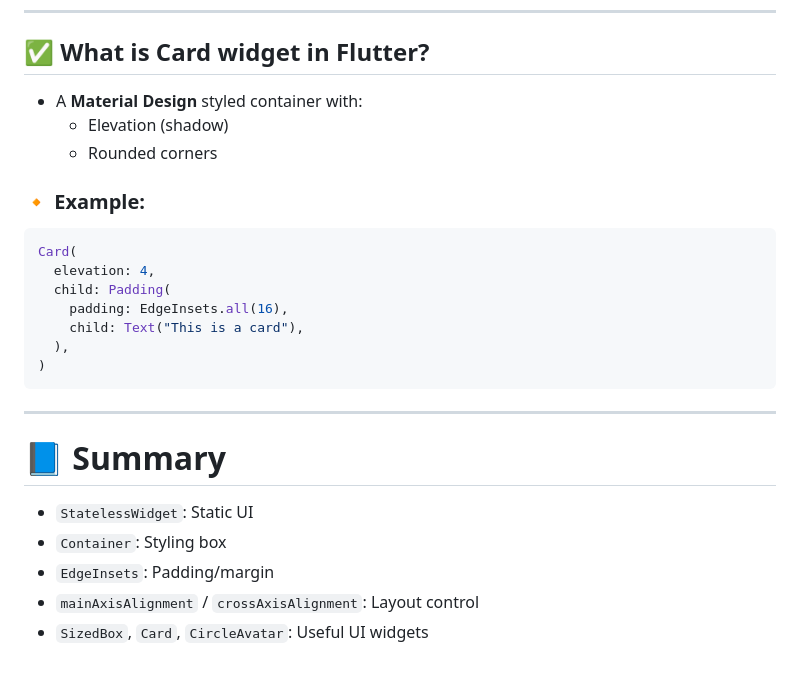
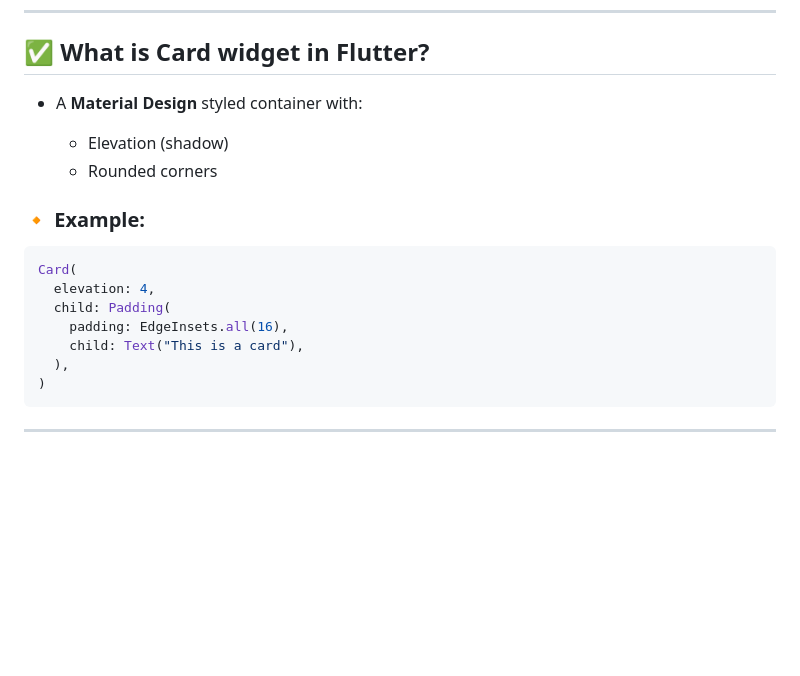
Before and after one commit to ghoshshawon/flutter-app-dev-bootcamp, a Markdown page: Notes/Day-2- Flutter UI Basics – Stateless Widgets, Layout & Styling.md, the part around one of its changes. Rendered like a GitHub page; blank space fills up the shorter version.

````diff
--- a/Notes/Day-2- Flutter UI Basics – Stateless Widgets, Layout & Styling.md
+++ b/Notes/Day-2- Flutter UI Basics – Stateless Widgets, Layout & Styling.md
@@ -135,11 +176,13 @@ CircleAvatar(
 
 ## ✅ What is Card widget in Flutter?
 
-- A **Material Design** styled container with:
-  - Elevation (shadow)
-  - Rounded corners
+* A **Material Design** styled container with:
+
+  * Elevation (shadow)
+  * Rounded corners
 
 ### 🔸 Example:
+
 ```dart
 Card(
   elevation: 4,
@@ -151,11 +194,3 @@ Card(
 ```
 
 ---
-
-# 📘 Summary
-
-- `StatelessWidget`: Static UI
-- `Container`: Styling box
-- `EdgeInsets`: Padding/margin
-- `mainAxisAlignment` / `crossAxisAlignment`: Layout control
-- `SizedBox`, `Card`, `CircleAvatar`: Useful UI widgets
````
Also changed, not shown: other parts of Notes/Day-2- Flutter UI Basics – Stateless Widgets, Layout & Styling.md (+73 -32 lines).
